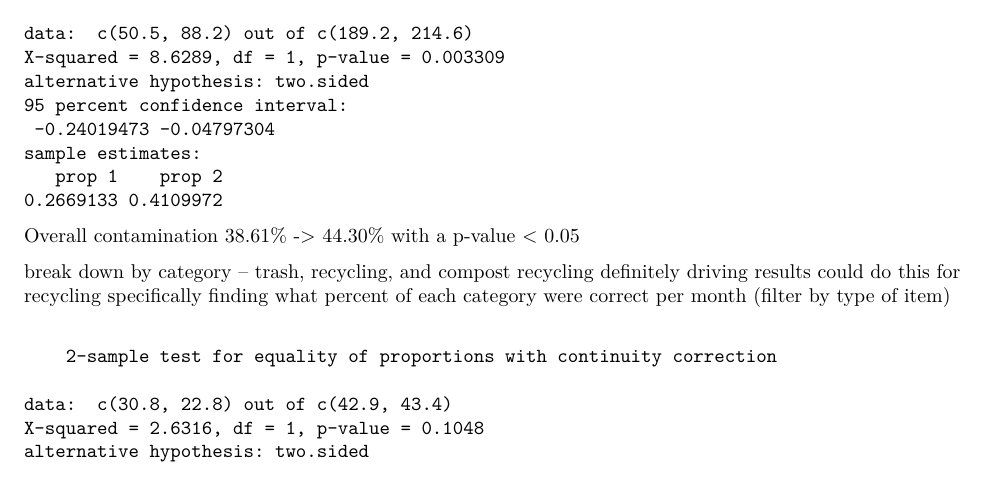
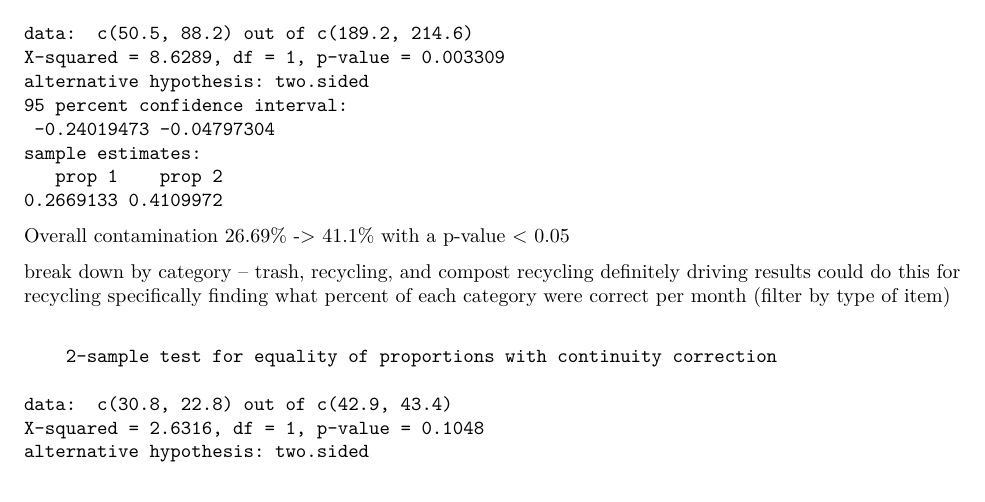
Before and after one commit to haileyross/waste-audit-apr-2022, an R Markdown document (compare.Rmd): part of page 3 of 4, cut so that both start at the same text. Rendered offline with R 4.5, knitr and Pandoc, then LaTeX, with nearby package versions.

Commit message:
value change

````diff
--- a/compare.Rmd
+++ b/compare.Rmd
@@ -205,7 +205,7 @@ prop.test(x = c(50.5, 88.2), n = c(189.2, 214.6))
 ```
 
 Overall contamination
-38.61% -> 44.30%  with a p-value < 0.05
+26.69% -> 41.1%  with a p-value < 0.05
 
 break down by category -- trash, recycling, and compost
 recycling definitely driving results
````
